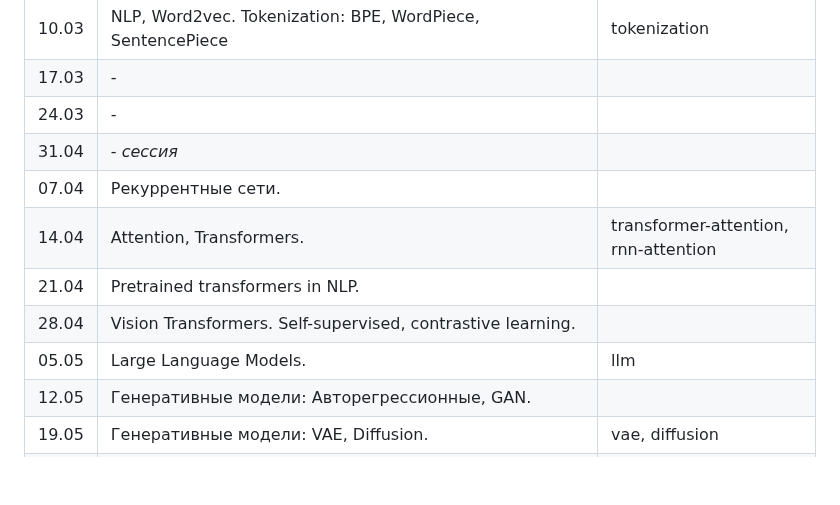
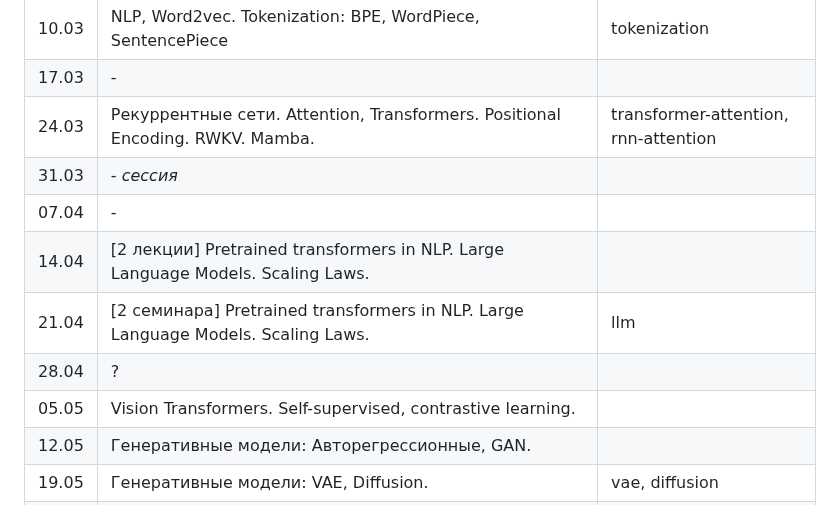
Before and after one commit to fintech-dl-hse/course, a Markdown page: README.md, the part around the change. Rendered like a GitHub page; blank space fills up the shorter version.

```diff
--- a/README.md
+++ b/README.md
@@ -95,13 +95,13 @@ $$ O_{hse} = 0.9 \cdot O_{hw} + 0.1 \cdot O_{exam} $$
 | 03.03 | -                                                                |                                  |
 | 10.03 | NLP, Word2vec. Tokenization: BPE, WordPiece, SentencePiece       | tokenization                     |
 | 17.03 | -                                                                |                                  |
-| 24.03 | -                                                                |                                  |
-| 31.04 | -  _сессия_                                                      |                                  |
-| 07.04 | Рекуррентные сети.                                               |                                  |
-| 14.04 | Attention, Transformers.                                         | transformer-attention, rnn-attention  |
-| 21.04 | Pretrained transformers in NLP.                                  |                                  |
-| 28.04 | Vision Transformers. Self-supervised, contrastive learning.      |                                  |
-| 05.05 | Large Language Models.                                           | llm                              |
+| 24.03 | Рекуррентные сети. Attention, Transformers. Positional Encoding. RWKV. Mamba. | transformer-attention, rnn-attention |
+| 31.03 | -  _сессия_                                                      |                                  |
+| 07.04 | -                                                                |                                  |
+| 14.04 | [2 лекции]   Pretrained transformers in NLP. Large Language Models. Scaling Laws. |                                  |
+| 21.04 | [2 семинара] Pretrained transformers in NLP. Large Language Models. Scaling Laws. | llm                              |
+| 28.04 | ?                                                                |                                  |
+| 05.05 | Vision Transformers. Self-supervised, contrastive learning.      |                                  |
 | 12.05 | Генеративные модели: Авторегрессионные, GAN.                     |                                  |
 | 19.05 | Генеративные модели: VAE, Diffusion.                             | vae, diffusion                   |
 | 26.05 | (! дата может измениться) Мультимодальные модели                 | multimodal-llm (бонусная) |
```
